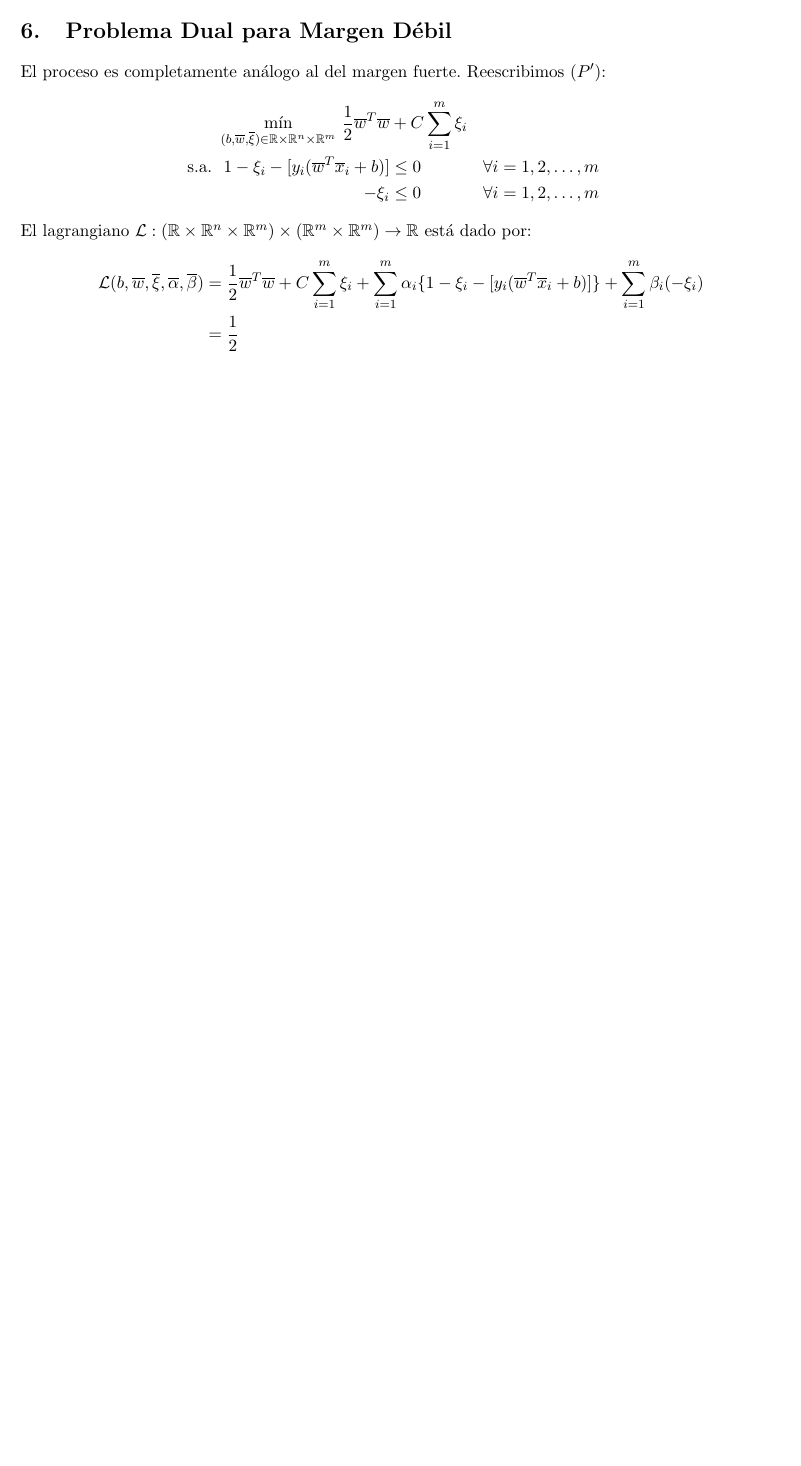
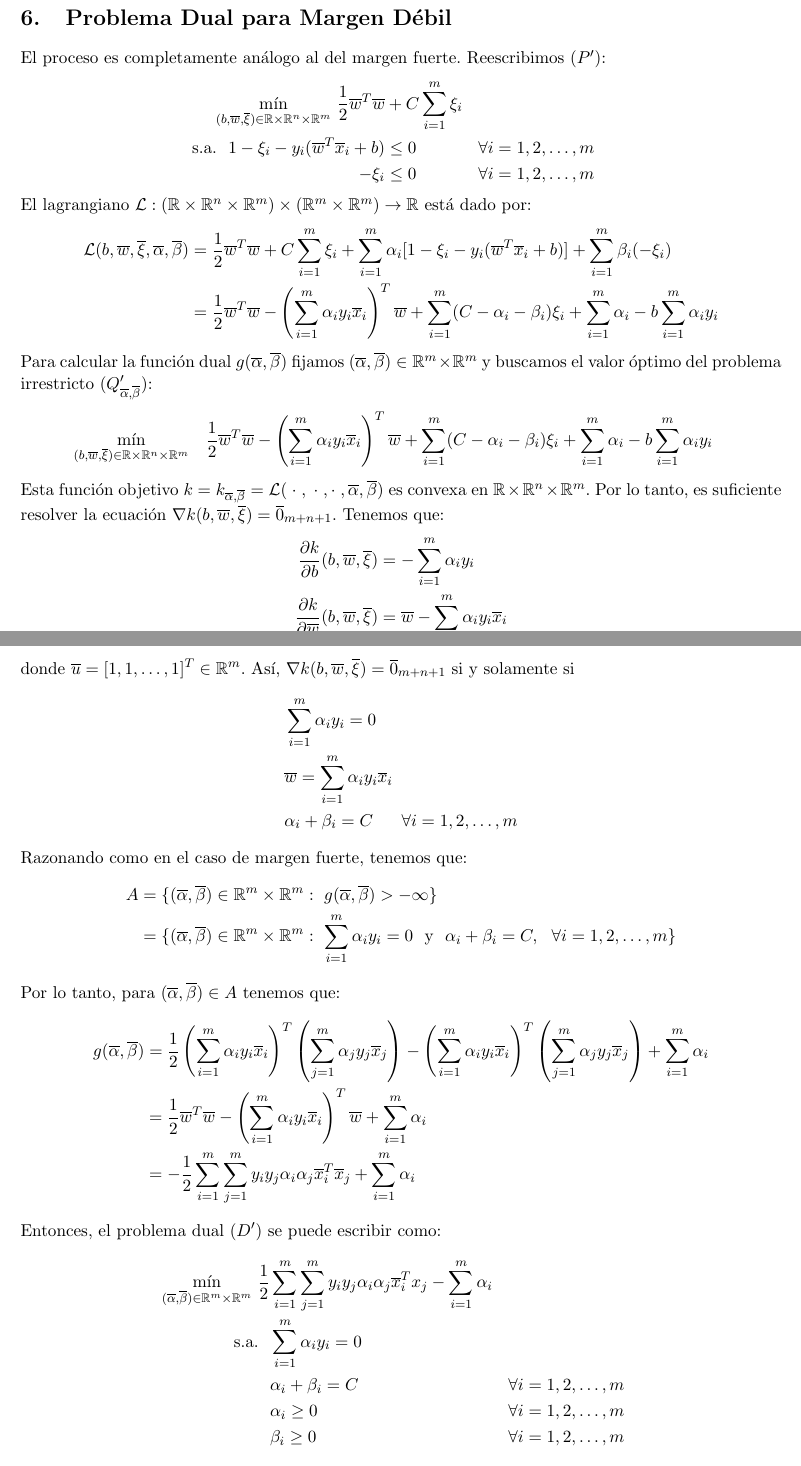
Before and after one commit to elopezgon/machine-learning, a LaTeX document (notas/svm/svms.tex): part of page 11 of 11 before the commit and two parts of pages 11 and 12 of 13 after it, the two joined at a grey line, cut so that both start at the same text, the shorter picture padded with empty space. Compiled offline with pdfLaTeX.

Commit message:
add kkt conditions for smsvms

```diff
--- a/notas/svm/svms.tex
+++ b/notas/svm/svms.tex
@@ -24,6 +24,7 @@
 \newcommand{\lv}{\overline{\lambda}}
 \newcommand{\xiv}{\overline{\xi}}
 \newcommand{\thv}{\overline{\theta}}
+\newcommand{\uv}{\overline{u}}
 \newcommand{\av}{\overline{\alpha}}
 \newcommand{\bev}{\overline{\beta}}
 \newcommand{\wv}{\overline{w}}
@@ -61,8 +62,12 @@
 \newcommand{\wo}{\wv_{*}}
 \newcommand{\wc}{\wv^{'}}
 \newcommand{\avo}{\av^{*}}
+\newcommand{\bevo}{\bev^{*}}
+\newcommand{\xivo}{\xiv^{*}}
 \newcommand{\alio}{\alpha_{i}^{*}}
 \newcommand{\aljo}{\alpha_{j}^{*}}
+\newcommand{\xiio}{\xi_{i}^{*}}
+\newcommand{\beio}{\beta_{i}^{*}}
 
 \newcommand{\xc}{\widetilde{x}}
 \newcommand{\muc}{\widetilde{\mu}}
@@ -544,7 +549,57 @@ El proceso es completamente análogo al del margen fuerte. Reescribimos $(P')$:
 El lagrangiano $\La:(\R\times\Rn\times\Rm)\times(\Rm\times\Rm)\rightarrow\R$ está dado por:
 \begin{equation*}
 \begin{aligned}
-\La(b, \wv, \xiv, \av, \bev)&=\frac{1}{2}\wv^{T}\wv+C\sum_{i=1}^{m}\xii+\sum_{i=1}^{m}\ali\{1-\xii-[y_{i}(\wv^{T}\x_{i}+b)]\}+\sum_{i=1}^{m}\bei(-\xii)\\
-&=\frac{1}{2}
+\La(b, \wv, \xiv, \av, \bev)&=\frac{1}{2}\wv^{T}\wv+C\sum_{i=1}^{m}\xii+\sum_{i=1}^{m}\ali[1-\xii-y_{i}(\wv^{T}\x_{i}+b)]+\sum_{i=1}^{m}\bei(-\xii)\\
+&=\frac{1}{2}\wv^{T}\wv-\left(\sum_{i=1}^{m}\ali y_{i}\x_{i}\right)^{T}\wv+\sum_{i=1}^{m}(C-\ali-\bei)\xii+\sum_{i=1}^{m}\ali-b\sum_{i=1}^{m}\ali y_{i}
 \end{aligned}
 \end{equation*}
+Para calcular la función dual $g(\av, \bev)$ fijamos $(\av, \bev)\in\Rm\times\Rm$ y buscamos el valor óptimo del problema irrestricto $(Q'_{\av, \bev})$:
+\begin{equation*}
+\begin{aligned}
+& \underset{(b, \wv, \xiv)\in \Rnu\times\Rm}{\text{mín}}\ \ \ \frac{1}{2}\wv^{T}\wv-\left(\sum_{i=1}^{m}\ali y_{i}\x_{i}\right)^{T}\wv+\sum_{i=1}^{m}(C-\ali-\bei)\xii+\sum_{i=1}^{m}\ali-b\sum_{i=1}^{m}\ali y_{i}
+\end{aligned}
+\end{equation*}
+Esta función objetivo $k=k_{\av,\bev}=\La(\ \cdot\ ,\ \cdot\ ,\cdot\ , \av, \bev)$ es convexa en $\Runm$. Por lo tanto, es suficiente resolver la ecuación $\nabla k(b, \wv, \xiv)=\overline{0}_{m+n+1}$. Tenemos que:
+\begin{equation*}
+\begin{aligned}
+\frac{\partial k}{\partial b}(b, \wv, \xiv)&=-\sum_{i=1}^{m}\ali y_{i}\\
+\frac{\partial k}{\partial \wv}(b, \wv, \xiv)&=\wv-\sum_{i=1}^{m}\ali y_{i}\x_{i}\\
+\frac{\partial k}{\partial \xiv}(b, \wv, \xiv)&=C\uv-\av-\bev
+\end{aligned}
+\end{equation*}
+donde $\uv=[1, 1,\ldots, 1]^{T}\in\Rm$. Así, $\nabla k(b, \wv, \xiv)=\overline{0}_{m+n+1}$ si y solamente si
+\begin{equation*}
+\begin{aligned}
+&\sum_{i=1}^{m}\ali y_{i}=0\\
+&\wv=\sum_{i=1}^{m}\ali y_{i}\x_{i}\\
+&\ali+\bei=C\ \ \ \ \ \forall i=\Sm
+\end{aligned}
+\end{equation*}
+Razonando como en el caso de margen fuerte, tenemos que:
+\begin{equation*}
+\begin{aligned}
+A&=\{(\av, \bev)\in\Rm\times\Rm:\ g(\av, \bev)>-\infty\}\\
+&=\{(\av, \bev)\in\Rm\times\Rm:\ \sum_{i=1}^{m}\ali y_{i}=0\ \ \text{y}\ \ \ali+\bei=C,\ \ \forall i=\Sm\}
+\end{aligned}
+\end{equation*}
+Por lo tanto, para $(\av, \bev)\in A$ tenemos que:
+\begin{equation*}
+\begin{aligned}
+g(\av, \bev)&=\frac{1}{2}\left(\sum_{i=1}^{m}\ali y_{i}\x_{i}\right)^{T}\left(\sum_{j=1}^{m}\alj y_{j}\x_{j}\right)-\left(\sum_{i=1}^{m}\ali y_{i}\x_{i}\right)^{T}\left(\sum_{j=1}^{m}\alj y_{j}\x_{j}\right)+\sum_{i=1}^{m}\ali\\
+&=\frac{1}{2}\wv^{T}\wv-\left(\sum_{i=1}^{m}\ali y_{i}\x_{i}\right)^{T}\wv+\sum_{i=1}^{m}\ali\\
+&=-\frac{1}{2}\sum_{i=1}^{m}\sum_{j=1}^{m}y_{i}y_{j}\ali\alj\x_{i}^{T}\x_{j}+\sum_{i=1}^{m}\ali
+\end{aligned}
+\end{equation*}
+Entonces, el problema dual $(D')$ se puede escribir como:
+\begin{equation*}
+\begin{aligned}
+\underset{(\av, \bev)\in\Rm\times\Rm}{\text{mín}}\ \frac{1}{2}&\sum_{i=1}^{m}\sum_{j=1}^{m}y_{i}y_{j}\ali\alj\x_{i}^{T}x_{j}-\sum_{i=1}^{m}\ali \\
+\text{s.a.}\ \
+& \sum_{i=1}^{m}\ali y_{i}=0\\
+& \ali+\bei=C &&\forall i=\Sm\\
+& \ali\geq0 &&\forall i=\Sm\\
+& \bei\geq0 &&\forall i=\Sm
+\end{aligned}
+\end{equation*}
+
+El problema $(D')$ es un problema convexo de programación cuadrática. Es posible verificar que $(P')$ satisface las hipótesis del Teorema de Slater. Por lo tanto, $(D')$ tiene solución y hay dualidad fuerte.\\
@@ -550,0 +619 @@ El lagrangiano $\La:(\R\times\Rn\times\Rm)\times(\Rm\times\Rm)\rightarrow\R$ est
+\end{equation*}
```
Also changed, not shown: notas/svm/svms.tex (32 more changed lines).
